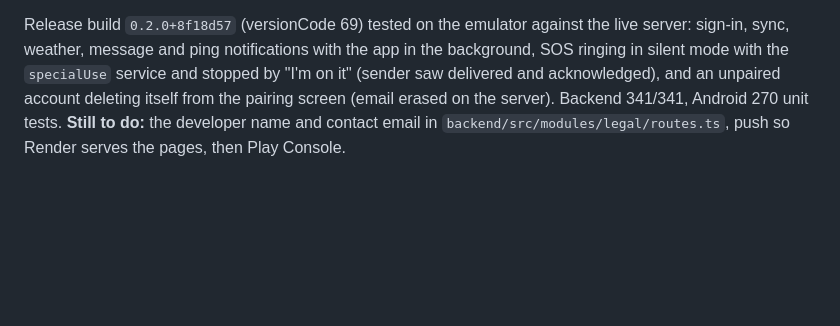
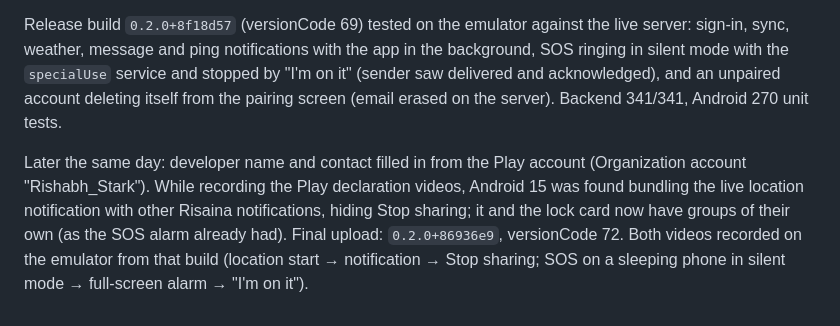
Before and after one commit to Var6/Risaina, a Markdown page: docs/PROGRESS.md, the part around the change. Rendered like a GitHub page; blank space fills up the shorter version.

Commit message:
Progress: final Play upload build and declaration videos
Co-Authored-By: Claude Opus 5.5 <noreply@anthropic.com>

```diff
--- a/docs/PROGRESS.md
+++ b/docs/PROGRESS.md
@@ -371,5 +371,11 @@ Release build `0.2.0+8f18d57` (versionCode 69) tested on the emulator against th
 sync, weather, message and ping notifications with the app in the background, SOS ringing in silent mode
 with the `specialUse` service and stopped by "I'm on it" (sender saw delivered and acknowledged), and an
 unpaired account deleting itself from the pairing screen (email erased on the server). Backend 341/341,
-Android 270 unit tests. **Still to do:** the developer name and contact email in
-`backend/src/modules/legal/routes.ts`, push so Render serves the pages, then Play Console.
+Android 270 unit tests.
+
+Later the same day: developer name and contact filled in from the Play account (Organization account
+"Rishabh_Stark"). While recording the Play declaration videos, Android 15 was found bundling the live
+location notification with other Risaina notifications, hiding Stop sharing; it and the lock card now have
+groups of their own (as the SOS alarm already had). Final upload: `0.2.0+86936e9`, versionCode 72. Both
+videos recorded on the emulator from that build (location start → notification → Stop sharing; SOS on a
+sleeping phone in silent mode → full-screen alarm → "I'm on it").
```
